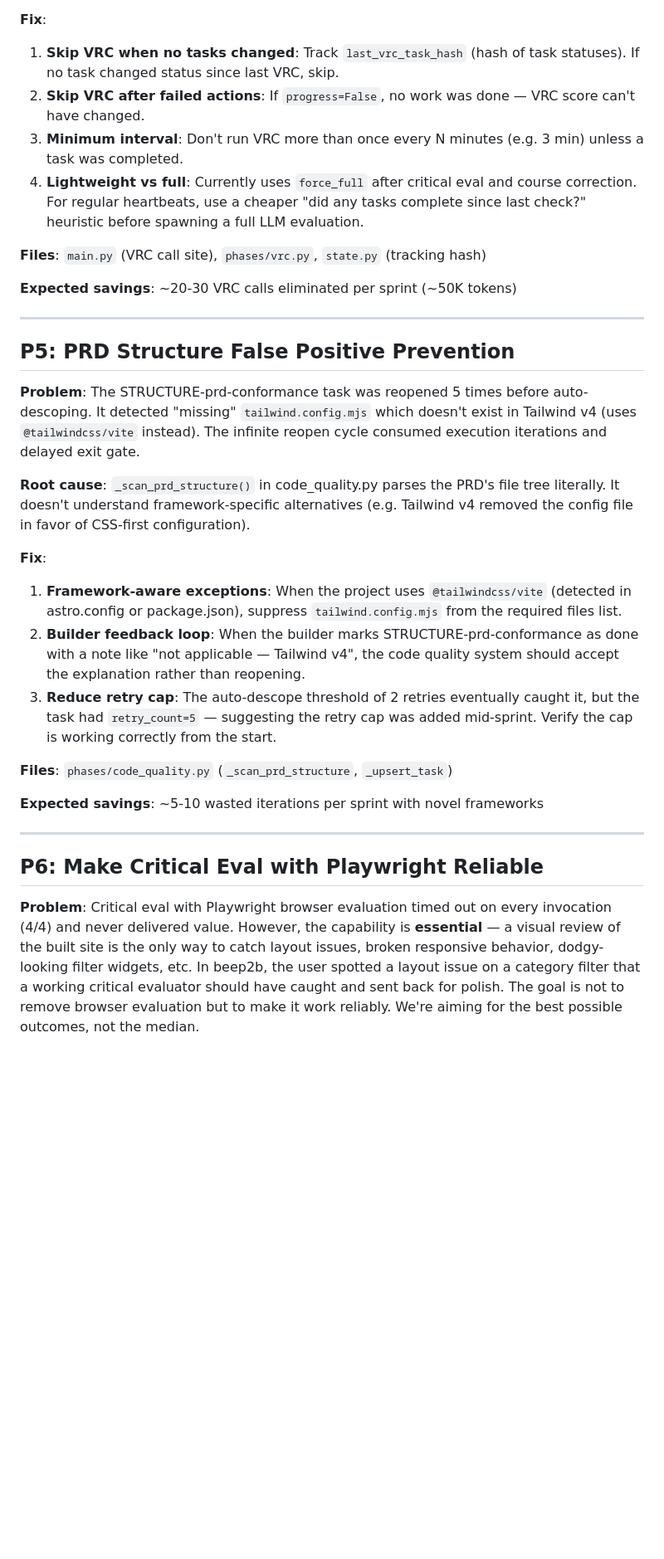
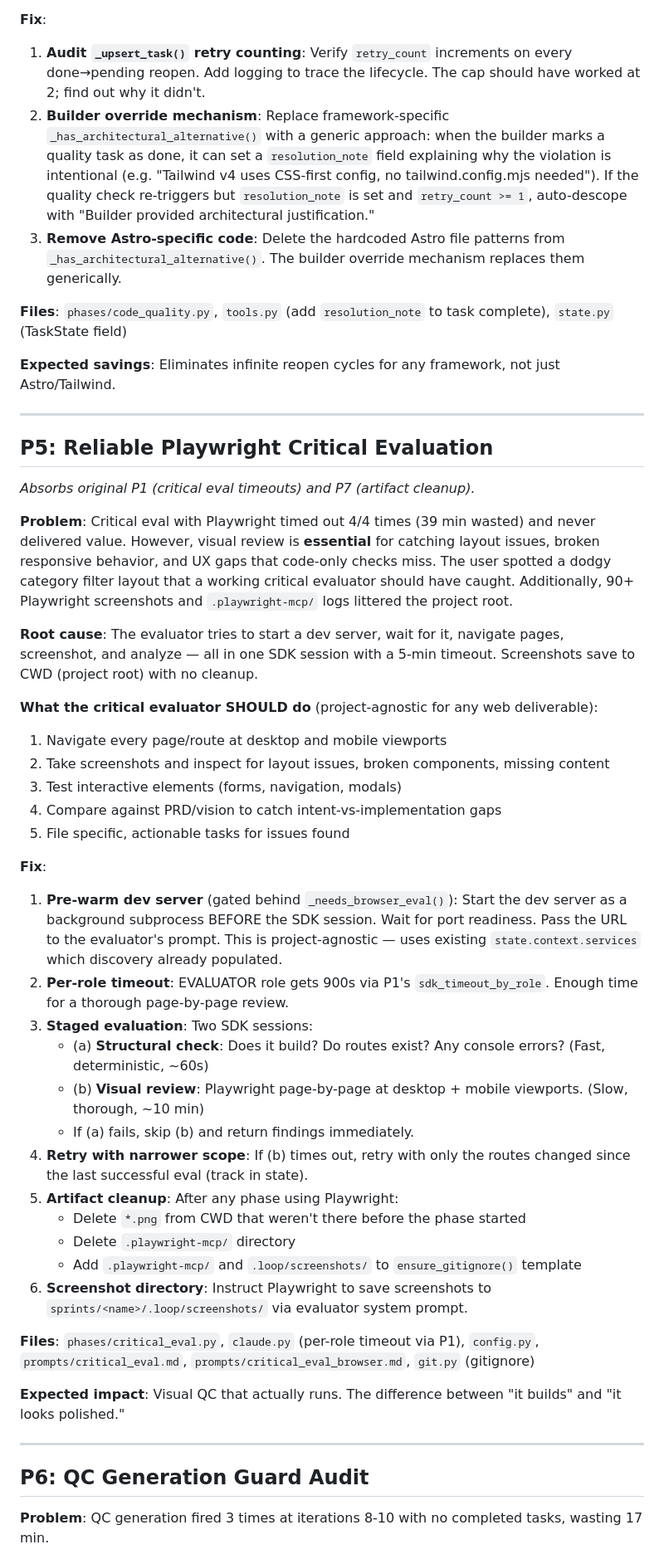
Before and after one commit to memyselfmike/telic-loop, a Markdown page: docs/FUTURE_IMPROVEMENTS.md, the part around one of its changes. Shown at 83% size. GitHub-like rendering; blank space fills up the shorter version.

```diff
--- a/docs/FUTURE_IMPROVEMENTS.md
+++ b/docs/FUTURE_IMPROVEMENTS.md
@@ -173,34 +169,51 @@ Epic 1 execution (iters 11-27): 15/16 progress (94%), 49 min  ← night and day
 
 **Fix**:
-1. **Skip VRC when no tasks changed**: Track `last_vrc_task_hash` (hash of task statuses). If no task changed status since last VRC, skip.
-2. **Skip VRC after failed actions**: If `progress=False`, no work was done — VRC score can't have changed.
-3. **Minimum interval**: Don't run VRC more than once every N minutes (e.g. 3 min) unless a task was completed.
-4. **Lightweight vs full**: Currently uses `force_full` after critical eval and course correction. For regular heartbeats, use a cheaper "did any tasks complete since last check?" heuristic before spawning a full LLM evaluation.
+1. **Audit `_upsert_task()` retry counting**: Verify `retry_count` increments on every done→pending reopen. Add logging to trace the lifecycle. The cap should have worked at 2; find out why it didn't.
+2. **Builder override mechanism**: Replace framework-specific `_has_architectural_alternative()` with a generic approach: when the builder marks a quality task as done, it can set a `resolution_note` field explaining why the violation is intentional (e.g. "Tailwind v4 uses CSS-first config, no tailwind.config.mjs needed"). If the quality check re-triggers but `resolution_note` is set and `retry_count >= 1`, auto-descope with "Builder provided architectural justification."
+3. **Remove Astro-specific code**: Delete the hardcoded Astro file patterns from `_has_architectural_alternative()`. The builder override mechanism replaces them generically.
 
-**Files**: `main.py` (VRC call site), `phases/vrc.py`, `state.py` (tracking hash)
+**Files**: `phases/code_quality.py`, `tools.py` (add `resolution_note` to task complete), `state.py` (TaskState field)
 
-**Expected savings**: ~20-30 VRC calls eliminated per sprint (~50K tokens)
+**Expected savings**: Eliminates infinite reopen cycles for any framework, not just Astro/Tailwind.
 
 ---
 
-## P5: PRD Structure False Positive Prevention
+## P5: Reliable Playwright Critical Evaluation
 
-**Problem**: The STRUCTURE-prd-conformance task was reopened 5 times before auto-descoping. It detected "missing" `tailwind.config.mjs` which doesn't exist in Tailwind v4 (uses `@tailwindcss/vite` instead). The infinite reopen cycle consumed execution iterations and delayed exit gate.
+*Absorbs original P1 (critical eval timeouts) and P7 (artifact cleanup).*
 
-**Root cause**: `_scan_prd_structure()` in code_quality.py parses the PRD's file tree literally. It doesn't understand framework-specific alternatives (e.g. Tailwind v4 removed the config file in favor of CSS-first configuration).
+**Problem**: Critical eval with Playwright timed out 4/4 times (39 min wasted) and never delivered value. However, visual review is **essential** for catching layout issues, broken responsive behavior, and UX gaps that code-only checks miss. The user spotted a dodgy category filter layout that a working critical evaluator should have caught. Additionally, 90+ Playwright screenshots and `.playwright-mcp/` logs littered the project root.
+
+**Root cause**: The evaluator tries to start a dev server, wait for it, navigate pages, screenshot, and analyze — all in one SDK session with a 5-min timeout. Screenshots save to CWD (project root) with no cleanup.
+
+**What the critical evaluator SHOULD do** (project-agnostic for any web deliverable):
+1. Navigate every page/route at desktop and mobile viewports
+2. Take screenshots and inspect for layout issues, broken components, missing content
+3. Test interactive elements (forms, navigation, modals)
+4. Compare against PRD/vision to catch intent-vs-implementation gaps
+5. File specific, actionable tasks for issues found
 
 **Fix**:
-1. **Framework-aware exceptions**: When the project uses `@tailwindcss/vite` (detected in astro.config or package.json), suppress `tailwind.config.mjs` from the required files list.
-2. **Builder feedback loop**: When the builder marks STRUCTURE-prd-conformance as done with a note like "not applicable — Tailwind v4", the code quality system should accept the explanation rather than reopening.
-3. **Reduce retry cap**: The auto-descope threshold of 2 retries eventually caught it, but the task had `retry_count=5` — suggesting the retry cap was added mid-sprint. Verify the cap is working correctly from the start.
+1. **Pre-warm dev server** (gated behind `_needs_browser_eval()`): Start the dev server as a background subprocess BEFORE the SDK session. Wait for port readiness. Pass the URL to the evaluator's prompt. This is project-agnostic — uses existing `state.context.services` which discovery already populated.
+2. **Per-role timeout**: EVALUATOR role gets 900s via P1's `sdk_timeout_by_role`. Enough time for a thorough page-by-page review.
+3. **Staged evaluation**: Two SDK sessions:
+   - (a) **Structural check**: Does it build? Do routes exist? Any console errors? (Fast, deterministic, ~60s)
+   - (b) **Visual review**: Playwright page-by-page at desktop + mobile viewports. (Slow, thorough, ~10 min)
+   - If (a) fails, skip (b) and return findings immediately.
+4. **Retry with narrower scope**: If (b) times out, retry with only the routes changed since the last successful eval (track in state).
+5. **Artifact cleanup**: After any phase using Playwright:
+   - Delete `*.png` from CWD that weren't there before the phase started
+   - Delete `.playwright-mcp/` directory
+   - Add `.playwright-mcp/` and `.loop/screenshots/` to `ensure_gitignore()` template
+6. **Screenshot directory**: Instruct Playwright to save screenshots to `sprints/<name>/.loop/screenshots/` via evaluator system prompt.
 
-**Files**: `phases/code_quality.py` (`_scan_prd_structure`, `_upsert_task`)
+**Files**: `phases/critical_eval.py`, `claude.py` (per-role timeout via P1), `config.py`, `prompts/critical_eval.md`, `prompts/critical_eval_browser.md`, `git.py` (gitignore)
 
-**Expected savings**: ~5-10 wasted iterations per sprint with novel frameworks
+**Expected impact**: Visual QC that actually runs. The difference between "it builds" and "it looks polished."
 
 ---
 
-## P6: Make Critical Eval with Playwright Reliable
+## P6: QC Generation Guard Audit
 
-**Problem**: Critical eval with Playwright browser evaluation timed out on every invocation (4/4) and never delivered value. However, the capability is **essential** — a visual review of the built site is the only way to catch layout issues, broken responsive behavior, dodgy-looking filter widgets, etc. In beep2b, the user spotted a layout issue on a category filter that a working critical evaluator should have caught and sent back for polish. The goal is not to remove browser evaluation but to make it work reliably. We're aiming for the best possible outcomes, not the median.
+**Problem**: QC generation fired 3 times at iterations 8-10 with no completed tasks, wasting 17 min.
 
```
Also changed, not shown: other parts of docs/FUTURE_IMPROVEMENTS.md (+67 -110 lines).
